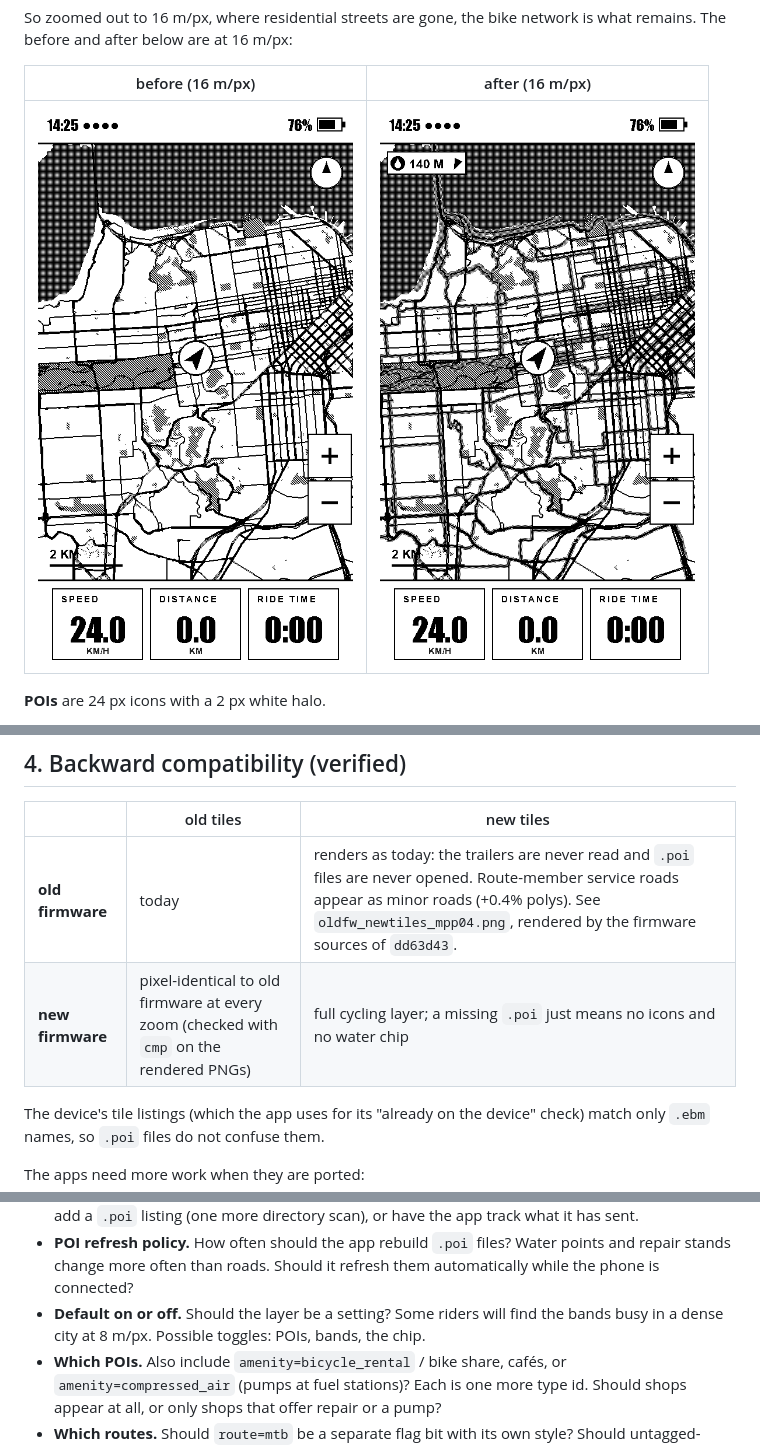
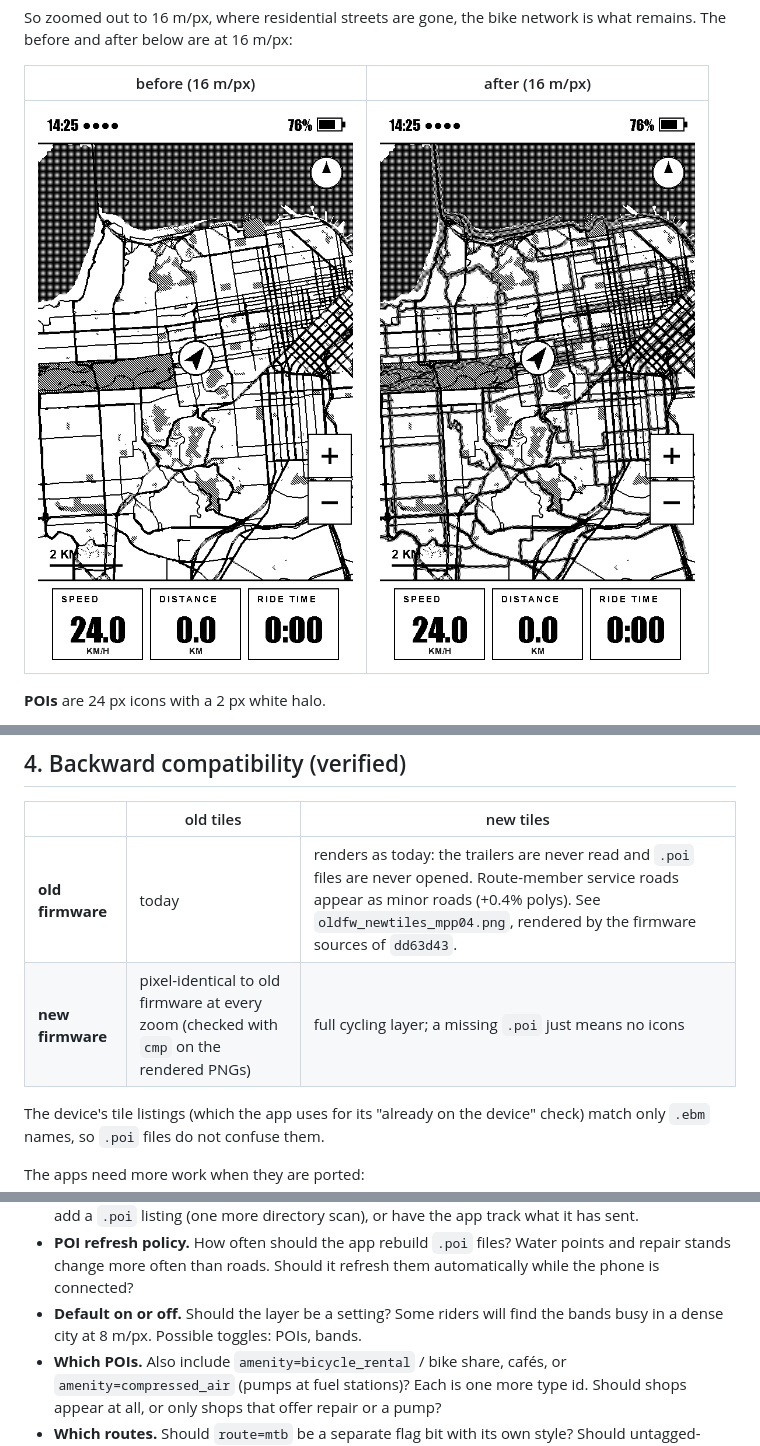
Before and after one commit to RaemondBW/OpenTrailPaper, a Markdown page: investigations/osm-pois-bike-routes.md, 3 parts joined by grey strips. GitHub-like rendering; pictures changed too: investigations/img/osm-pois-bike-routes/after_mpp16.png.

```diff
--- a/investigations/osm-pois-bike-routes.md
+++ b/investigations/osm-pois-bike-routes.md
@@ -418,7 +409,7 @@ less than shipping relation bodies.
 | | old tiles | new tiles |
 |---|---|---|
 | **old firmware** | today | renders as today: the trailers are never read and `.poi` files are never opened. Route-member service roads appear as minor roads (+0.4% polys). See `oldfw_newtiles_mpp04.png`, rendered by the firmware sources of `dd63d43`. |
-| **new firmware** | pixel-identical to old firmware at every zoom (checked with `cmp` on the rendered PNGs) | full cycling layer; a missing `.poi` just means no icons and no water chip |
+| **new firmware** | pixel-identical to old firmware at every zoom (checked with `cmp` on the rendered PNGs) | full cycling layer; a missing `.poi` just means no icons |
 
 The device's tile listings (which the app uses for its "already on the
 device" check) match only `.ebm` names, so `.poi` files do not confuse them.
@@ -541,8 +530,7 @@ python3 tools/maps/ebm_info.py <tiledir>
   Water points and repair stands change more often than roads. Should it
   refresh them automatically while the phone is connected?
 - **Default on or off.** Should the layer be a setting? Some riders will find
-  the bands busy in a dense city at 8 m/px. Possible toggles: POIs, bands,
-  the chip.
+  the bands busy in a dense city at 8 m/px. Possible toggles: POIs, bands.
 - **Which POIs.** Also include `amenity=bicycle_rental` / bike share, cafés,
   or `amenity=compressed_air` (pumps at fuel stations)? Each is one more
   type id. Should shops appear at all, or only shops that offer repair or a
```
Also changed, not shown: other parts of investigations/osm-pois-bike-routes.md (+8 -19 lines), investigations/img/osm-pois-bike-routes/after_mpp02.png, investigations/img/osm-pois-bike-routes/after_mpp04.png, investigations/img/osm-pois-bike-routes/after_mpp08.png, investigations/img/osm-pois-bike-routes/after_trackup_mpp04.png, investigations/img/osm-pois-bike-routes/after_wiggle_mpp02.png, 6 other files.
